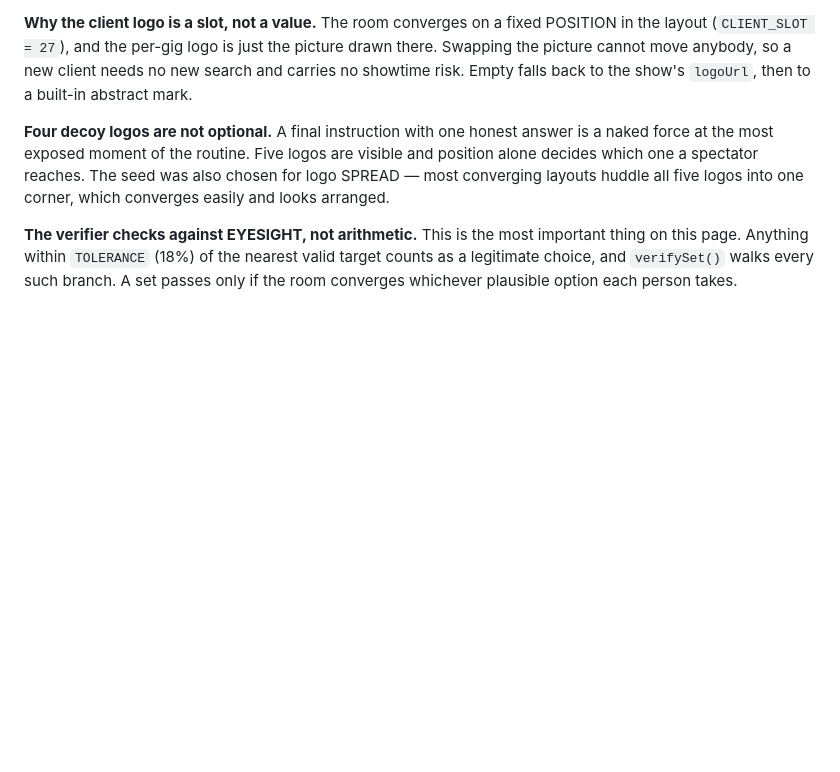
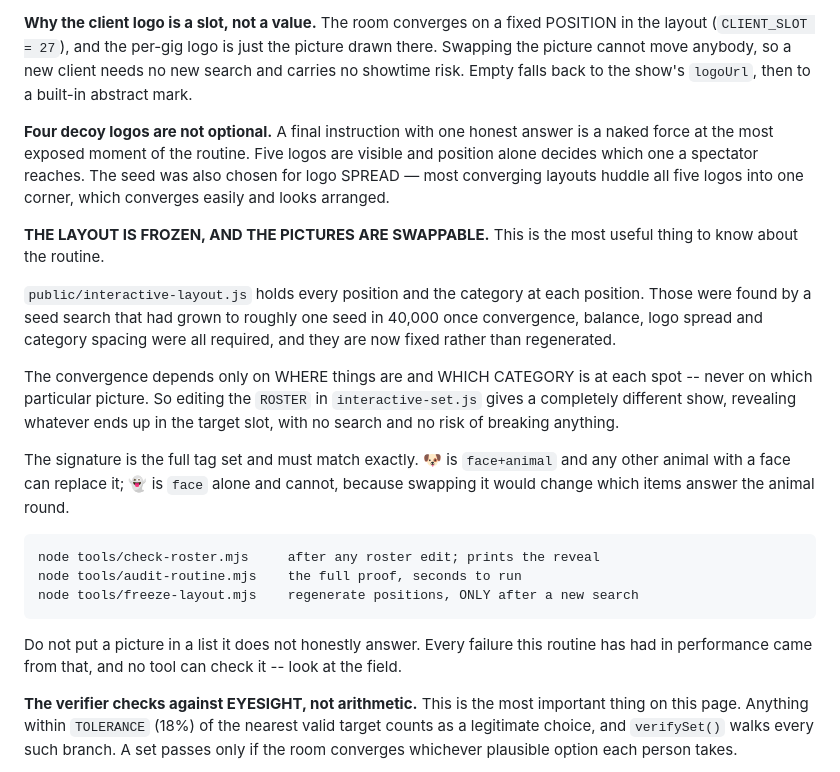
Before and after one commit to shineet/mentalist-inject, a Markdown page: shine-mentalist-app-docs.md, the part around the change. Drawn GitHub-style; blank space fills up the shorter version.

Commit message:
docs: the layout is frozen and the pictures are swappable
Co-Authored-By: Claude Opus 5 (1M context) <noreply@anthropic.com>

```diff
--- a/shine-mentalist-app-docs.md
+++ b/shine-mentalist-app-docs.md
@@ -503,6 +503,31 @@ visible and position alone decides which one a spectator reaches. The seed was
 also chosen for logo SPREAD — most converging layouts huddle all five logos into
 one corner, which converges easily and looks arranged.
 
+**THE LAYOUT IS FROZEN, AND THE PICTURES ARE SWAPPABLE.** This is the most
+useful thing to know about the routine.
+
+`public/interactive-layout.js` holds every position and the category at each
+position. Those were found by a seed search that had grown to roughly one seed
+in 40,000 once convergence, balance, logo spread and category spacing were all
+required, and they are now fixed rather than regenerated.
+
+The convergence depends only on WHERE things are and WHICH CATEGORY is at each
+spot -- never on which particular picture. So editing the `ROSTER` in
+`interactive-set.js` gives a completely different show, revealing whatever ends
+up in the target slot, with no search and no risk of breaking anything.
+
+The signature is the full tag set and must match exactly. 🐶 is `face+animal`
+and any other animal with a face can replace it; 👻 is `face` alone and cannot,
+because swapping it would change which items answer the animal round.
+
+    node tools/check-roster.mjs     after any roster edit; prints the reveal
+    node tools/audit-routine.mjs    the full proof, seconds to run
+    node tools/freeze-layout.mjs    regenerate positions, ONLY after a new search
+
+Do not put a picture in a list it does not honestly answer. Every failure this
+routine has had in performance came from that, and no tool can check it -- look
+at the field.
+
 **The verifier checks against EYESIGHT, not arithmetic.** This is the most
 important thing on this page. Anything within `TOLERANCE` (18%) of the nearest
 valid target counts as a legitimate choice, and `verifySet()` walks every such
```
